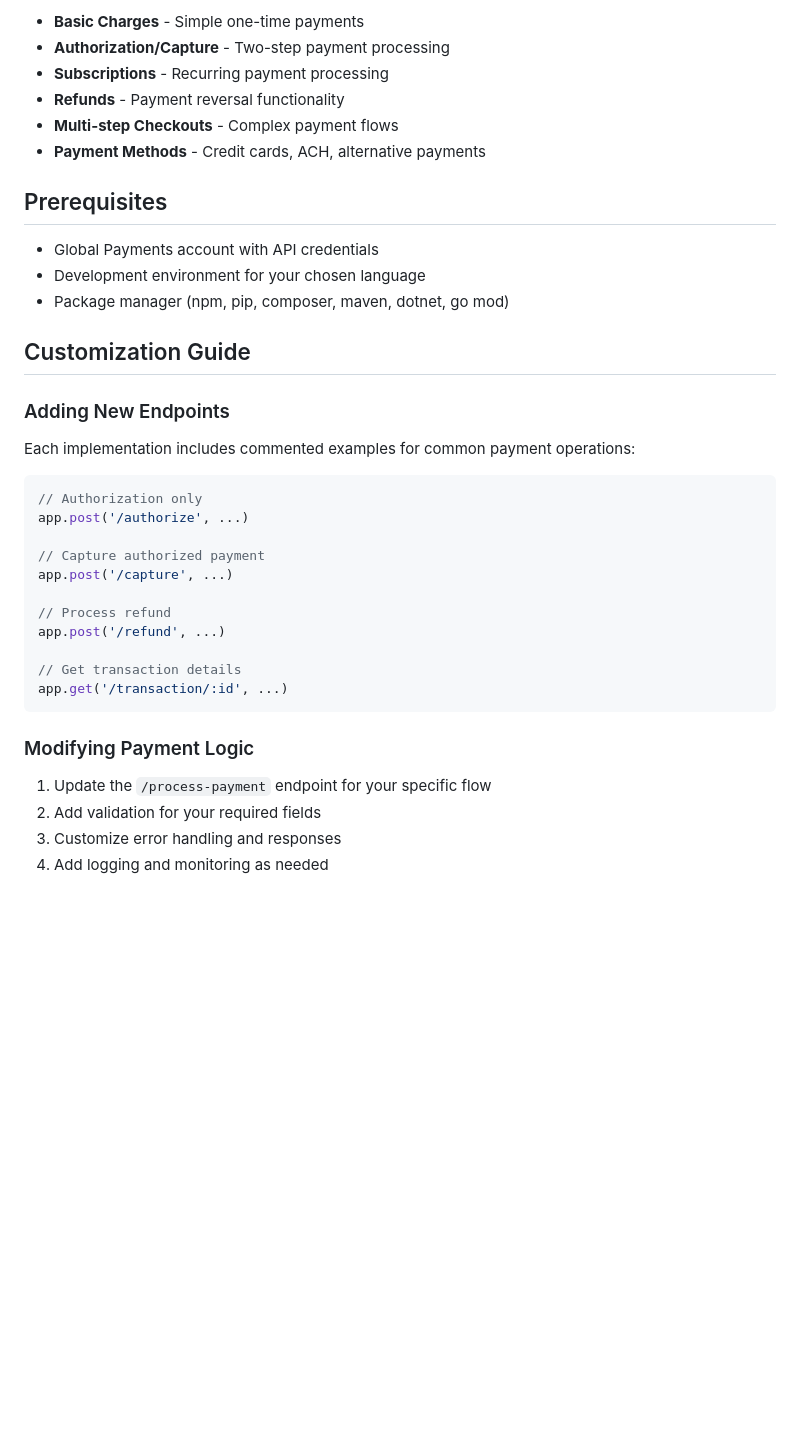
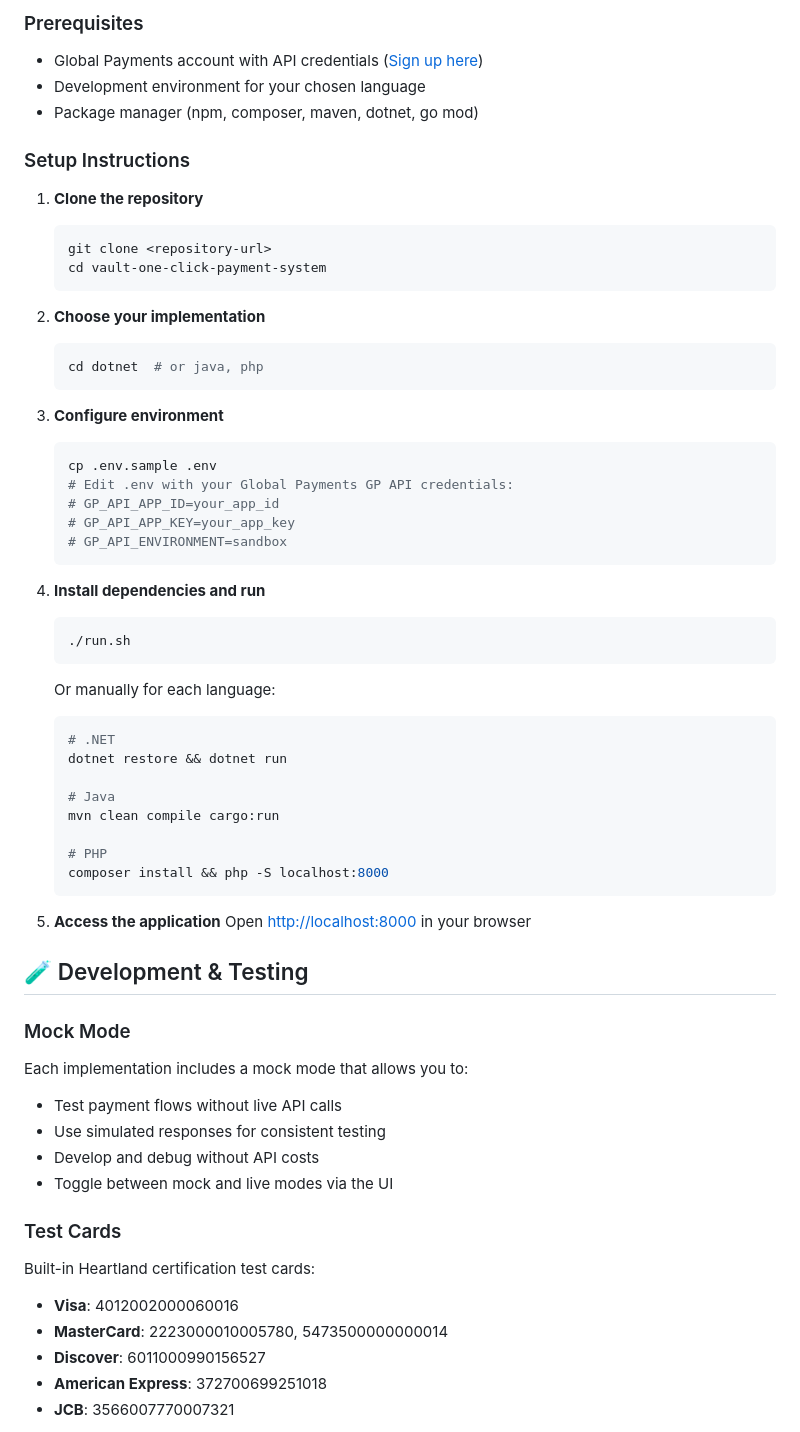
Before and after one commit to globalpayments-samples/save-and-reuse-payment-methods, a Markdown page: README.md, the part around one of its changes. Rendered like a GitHub page; blank space fills up the shorter version.

````diff
--- a/README.md
+++ b/README.md
@@ -52,40 +63,65 @@ This template can be adapted for various payment scenarios:
 
-- **Basic Charges** - Simple one-time payments
-- **Authorization/Capture** - Two-step payment processing
-- **Subscriptions** - Recurring payment processing
-- **Refunds** - Payment reversal functionality
-- **Multi-step Checkouts** - Complex payment flows
-- **Payment Methods** - Credit cards, ACH, alternative payments
+### Prerequisites
+- Global Payments account with API credentials ([Sign up here](https://developer.globalpay.com/))
+- Development environment for your chosen language
+- Package manager (npm, composer, maven, dotnet, go mod)
 
-## Prerequisites
+### Setup Instructions
 
-- Global Payments account with API credentials
-- Development environment for your chosen language
-- Package manager (npm, pip, composer, maven, dotnet, go mod)
+1. **Clone the repository**
+   ```bash
+   git clone <repository-url>
+   cd vault-one-click-payment-system
+   ```
 
-## Customization Guide
+2. **Choose your implementation**
+   ```bash
+   cd dotnet  # or java, php
+   ```
 
-### Adding New Endpoints
+3. **Configure environment**
+   ```bash
+   cp .env.sample .env
+   # Edit .env with your Global Payments GP API credentials:
+   # GP_API_APP_ID=your_app_id
+   # GP_API_APP_KEY=your_app_key
+   # GP_API_ENVIRONMENT=sandbox
+   ```
 
-Each implementation includes commented examples for common payment operations:
+4. **Install dependencies and run**
+   ```bash
+   ./run.sh
+   ```
 
-```javascript
-// Authorization only
-app.post('/authorize', ...)
+   Or manually for each language:
+   ```bash
+   # .NET
+   dotnet restore && dotnet run
 
-// Capture authorized payment
-app.post('/capture', ...)
+   # Java
+   mvn clean compile cargo:run
 
-// Process refund
-app.post('/refund', ...)
+   # PHP
+   composer install && php -S localhost:8000
+   ```
 
-// Get transaction details
-app.get('/transaction/:id', ...)
-```
+5. **Access the application**
+   Open [http://localhost:8000](http://localhost:8000) in your browser
 
-### Modifying Payment Logic
+## 🧪 Development & Testing
 
-1. Update the `/process-payment` endpoint for your specific flow
-2. Add validation for your required fields
-3. Customize error handling and responses
-4. Add logging and monitoring as needed
+### Mock Mode
+Each implementation includes a mock mode that allows you to:
+- Test payment flows without live API calls
+- Use simulated responses for consistent testing
+- Develop and debug without API costs
+- Toggle between mock and live modes via the UI
+
+### Test Cards
+Built-in Heartland certification test cards:
+- **Visa**: 4012002000060016
+- **MasterCard**: 2223000010005780, 5473500000000014
+- **Discover**: 6011000990156527
+- **American Express**: 372700699251018
+- **JCB**: 3566007770007321
+
````
Also changed, not shown: other parts of README.md (+134 -43 lines).
